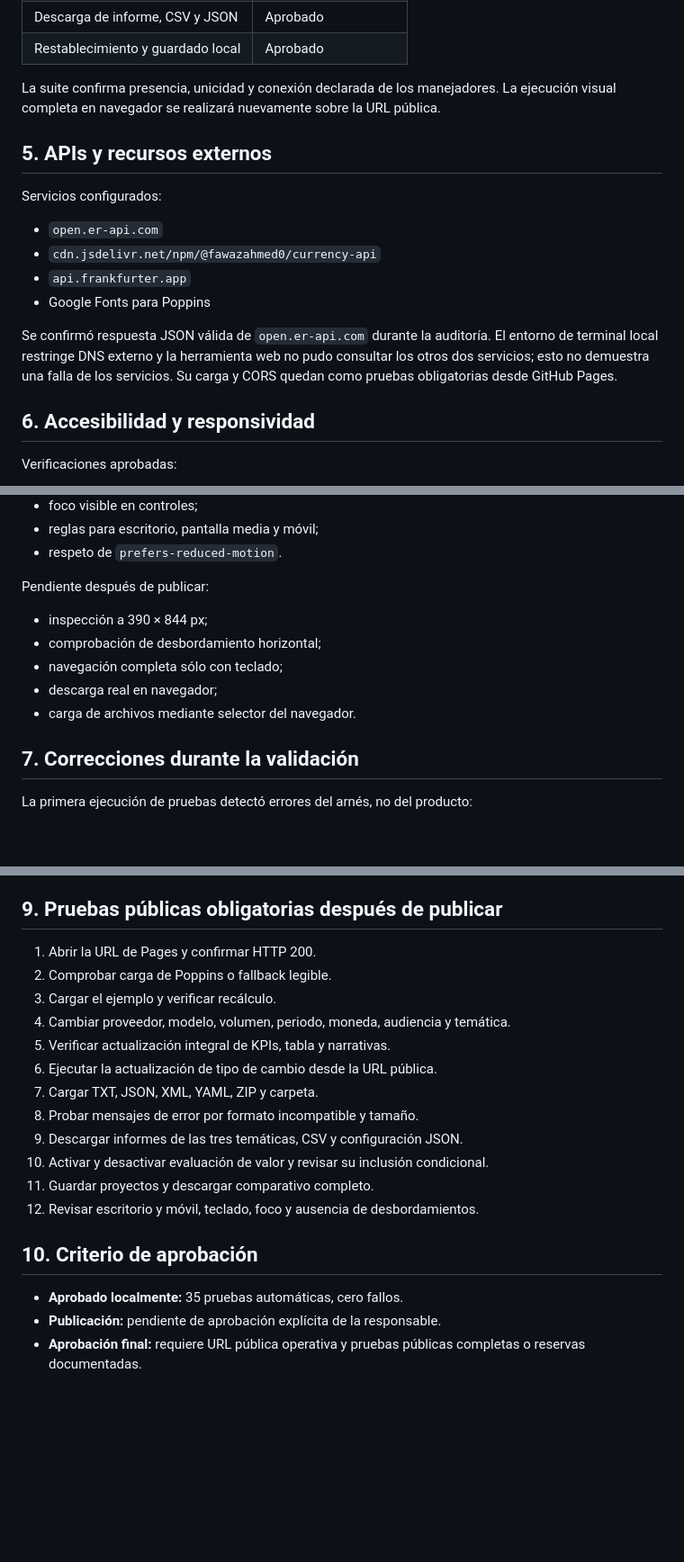
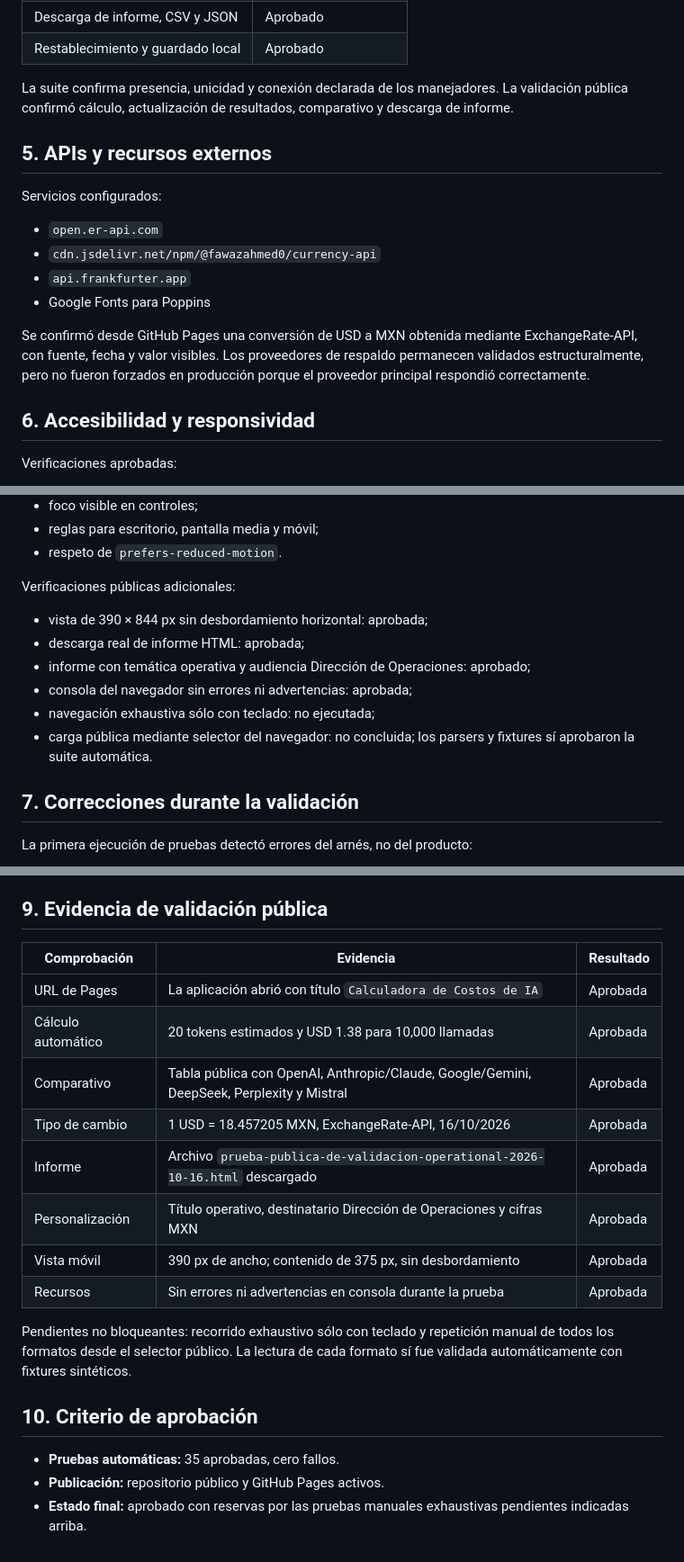
Before and after one commit to melyzavala/ai-tools-TokenIA-MelisaZavala, a Markdown page: REPORTE_VALIDACION.md, 3 parts joined by grey strips. Shown at 90% size. Rendered like a GitHub page; blank space fills up the shorter version.

```diff
--- a/REPORTE_VALIDACION.md
+++ b/REPORTE_VALIDACION.md
@@ -114,7 +114,7 @@ Las imágenes, PDF, DOCX y archivos binarios no se anuncian como compatibles.
 | Descarga de informe, CSV y JSON | Aprobado |
 | Restablecimiento y guardado local | Aprobado |
 
-La suite confirma presencia, unicidad y conexión declarada de los manejadores. La ejecución visual completa en navegador se realizará nuevamente sobre la URL pública.
+La suite confirma presencia, unicidad y conexión declarada de los manejadores. La validación pública confirmó cálculo, actualización de resultados, comparativo y descarga de informe.
 
 ## 5. APIs y recursos externos
 
@@ -125,7 +125,7 @@ Servicios configurados:
 - `api.frankfurter.app`
 - Google Fonts para Poppins
 
-Se confirmó respuesta JSON válida de `open.er-api.com` durante la auditoría. El entorno de terminal local restringe DNS externo y la herramienta web no pudo consultar los otros dos servicios; esto no demuestra una falla de los servicios. Su carga y CORS quedan como pruebas obligatorias desde GitHub Pages.
+Se confirmó desde GitHub Pages una conversión de USD a MXN obtenida mediante ExchangeRate-API, con fuente, fecha y valor visibles. Los proveedores de respaldo permanecen validados estructuralmente, pero no fueron forzados en producción porque el proveedor principal respondió correctamente.
 
 ## 6. Accesibilidad y responsividad
 
@@ -141,13 +141,14 @@ Verificaciones aprobadas:
 - reglas para escritorio, pantalla media y móvil;
 - respeto de `prefers-reduced-motion`.
 
-Pendiente después de publicar:
+Verificaciones públicas adicionales:
 
-- inspección a 390 × 844 px;
-- comprobación de desbordamiento horizontal;
-- navegación completa sólo con teclado;
-- descarga real en navegador;
-- carga de archivos mediante selector del navegador.
+- vista de 390 × 844 px sin desbordamiento horizontal: aprobada;
+- descarga real de informe HTML: aprobada;
+- informe con temática operativa y audiencia Dirección de Operaciones: aprobado;
+- consola del navegador sin errores ni advertencias: aprobada;
+- navegación exhaustiva sólo con teclado: no ejecutada;
+- carga pública mediante selector del navegador: no concluida; los parsers y fixtures sí aprobaron la suite automática.
 
 ## 7. Correcciones durante la validación
 
@@ -170,23 +171,23 @@ Se corrigió únicamente la suite y se repitió completa hasta obtener 35 aproba
 - La evaluación de valor depende de supuestos humanos y no constituye un beneficio garantizado.
 - GitHub Pages es público; cualquier archivo incorporado al repositorio será visible para terceros.
 
-## 9. Pruebas públicas obligatorias después de publicar
+## 9. Evidencia de validación pública
 
-1. Abrir la URL de Pages y confirmar HTTP 200.
-2. Comprobar carga de Poppins o fallback legible.
-3. Cargar el ejemplo y verificar recálculo.
-4. Cambiar proveedor, modelo, volumen, periodo, moneda, audiencia y temática.
-5. Verificar actualización integral de KPIs, tabla y narrativas.
-6. Ejecutar la actualización de tipo de cambio desde la URL pública.
-7. Cargar TXT, JSON, XML, YAML, ZIP y carpeta.
-8. Probar mensajes de error por formato incompatible y tamaño.
-9. Descargar informes de las tres temáticas, CSV y configuración JSON.
-10. Activar y desactivar evaluación de valor y revisar su inclusión condicional.
-11. Guardar proyectos y descargar comparativo completo.
-12. Revisar escritorio y móvil, teclado, foco y ausencia de desbordamientos.
+| Comprobación | Evidencia | Resultado |
+|---|---|---|
+| URL de Pages | La aplicación abrió con título `Calculadora de Costos de IA` | Aprobada |
+| Cálculo automático | 20 tokens estimados y USD 1.38 para 10,000 llamadas | Aprobada |
+| Comparativo | Tabla pública con OpenAI, Anthropic/Claude, Google/Gemini, DeepSeek, Perplexity y Mistral | Aprobada |
+| Tipo de cambio | 1 USD = 18.457205 MXN, ExchangeRate-API, 16/10/2026 | Aprobada |
+| Informe | Archivo `prueba-publica-de-validacion-operational-2026-10-16.html` descargado | Aprobada |
+| Personalización | Título operativo, destinatario Dirección de Operaciones y cifras MXN | Aprobada |
+| Vista móvil | 390 px de ancho; contenido de 375 px, sin desbordamiento | Aprobada |
+| Recursos | Sin errores ni advertencias en consola durante la prueba | Aprobada |
+
+Pendientes no bloqueantes: recorrido exhaustivo sólo con teclado y repetición manual de todos los formatos desde el selector público. La lectura de cada formato sí fue validada automáticamente con fixtures sintéticos.
 
 ## 10. Criterio de aprobación
 
-- **Aprobado localmente:** 35 pruebas automáticas, cero fallos.
-- **Publicación:** pendiente de aprobación explícita de la responsable.
-- **Aprobación final:** requiere URL pública operativa y pruebas públicas completas o reservas documentadas.
+- **Pruebas automáticas:** 35 aprobadas, cero fallos.
+- **Publicación:** repositorio público y GitHub Pages activos.
+- **Estado final:** aprobado con reservas por las pruebas manuales exhaustivas pendientes indicadas arriba.
```
Also changed, not shown: other parts of REPORTE_VALIDACION.md (+2 -2 lines), README.md (+3 -3 lines).
